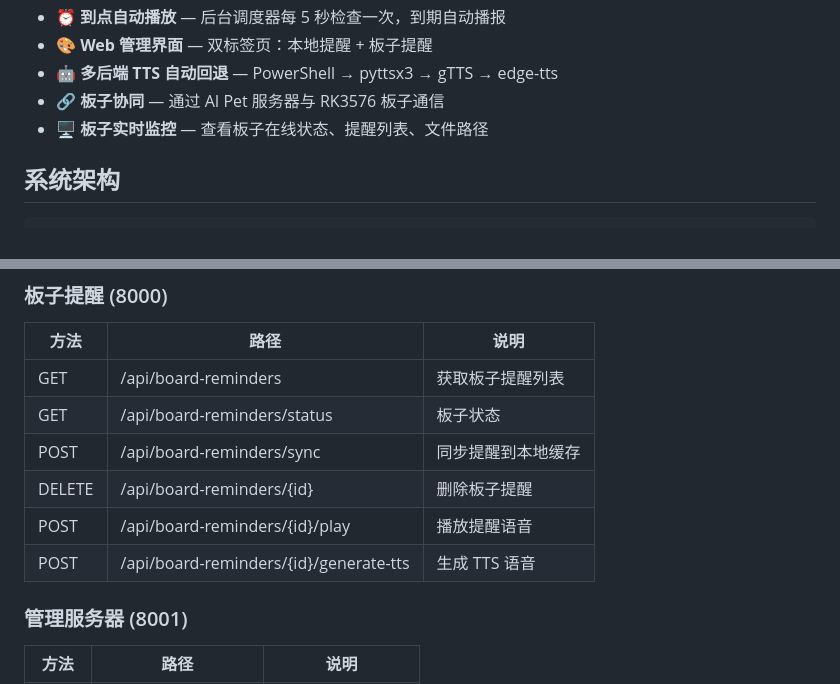
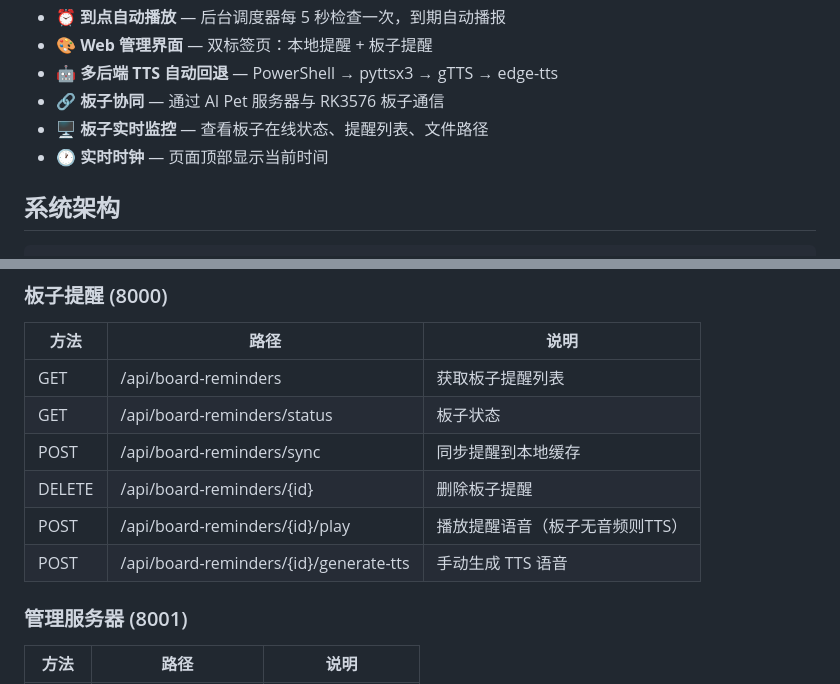
Before and after one commit to LIUZHIYON/reminder_codex, a Markdown page: README.md, 2 parts joined by grey strips. GitHub-like rendering.

```diff
--- a/README.md
+++ b/README.md
@@ -12,6 +12,7 @@
 - **🤖 多后端 TTS 自动回退** — PowerShell → pyttsx3 → gTTS → edge-tts
 - **🔗 板子协同** — 通过 AI Pet 服务器与 RK3576 板子通信
 - **🖥️ 板子实时监控** — 查看板子在线状态、提醒列表、文件路径
+- **🕐 实时时钟** — 页面顶部显示当前时间
 
 ## 系统架构
 
@@ -141,8 +152,8 @@ Windows 上默认使用 `Microsoft Huihui Desktop` 中文语音。
 | GET | /api/board-reminders/status | 板子状态 |
 | POST | /api/board-reminders/sync | 同步提醒到本地缓存 |
 | DELETE | /api/board-reminders/{id} | 删除板子提醒 |
-| POST | /api/board-reminders/{id}/play | 播放提醒语音 |
-| POST | /api/board-reminders/{id}/generate-tts | 生成 TTS 语音 |
+| POST | /api/board-reminders/{id}/play | 播放提醒语音（板子无音频则TTS） |
+| POST | /api/board-reminders/{id}/generate-tts | 手动生成 TTS 语音 |
 
 ### 管理服务器 (8001)
 | 方法 | 路径 | 说明 |
```
Also changed, not shown: other parts of README.md (+21 -3 lines).
